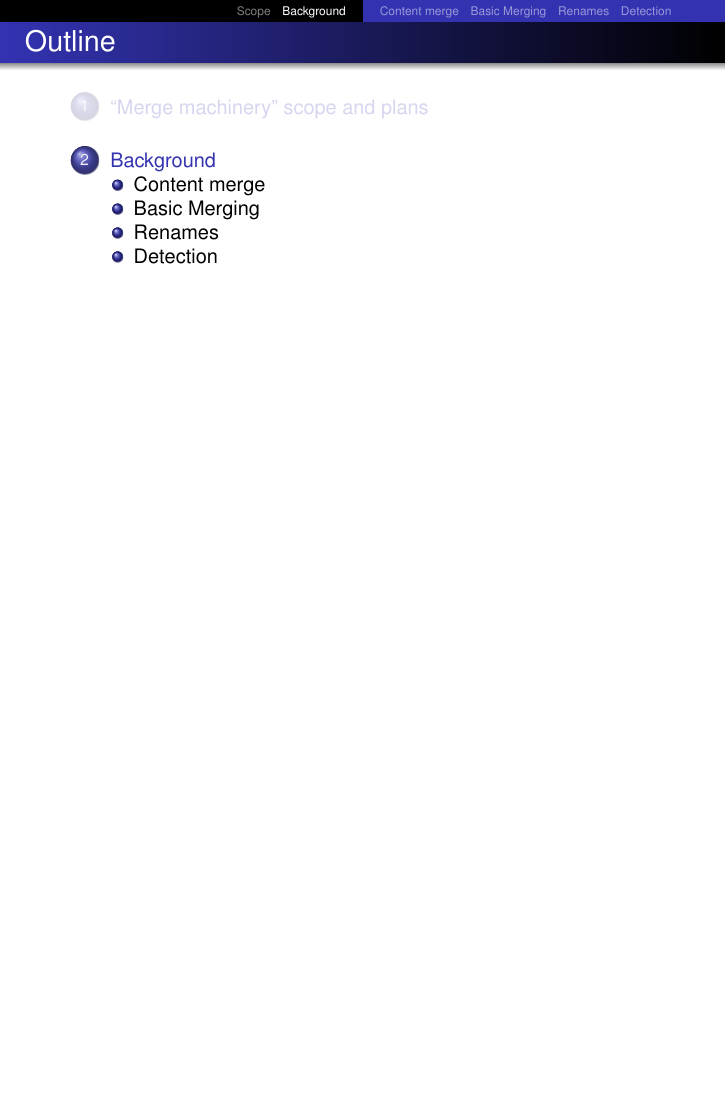
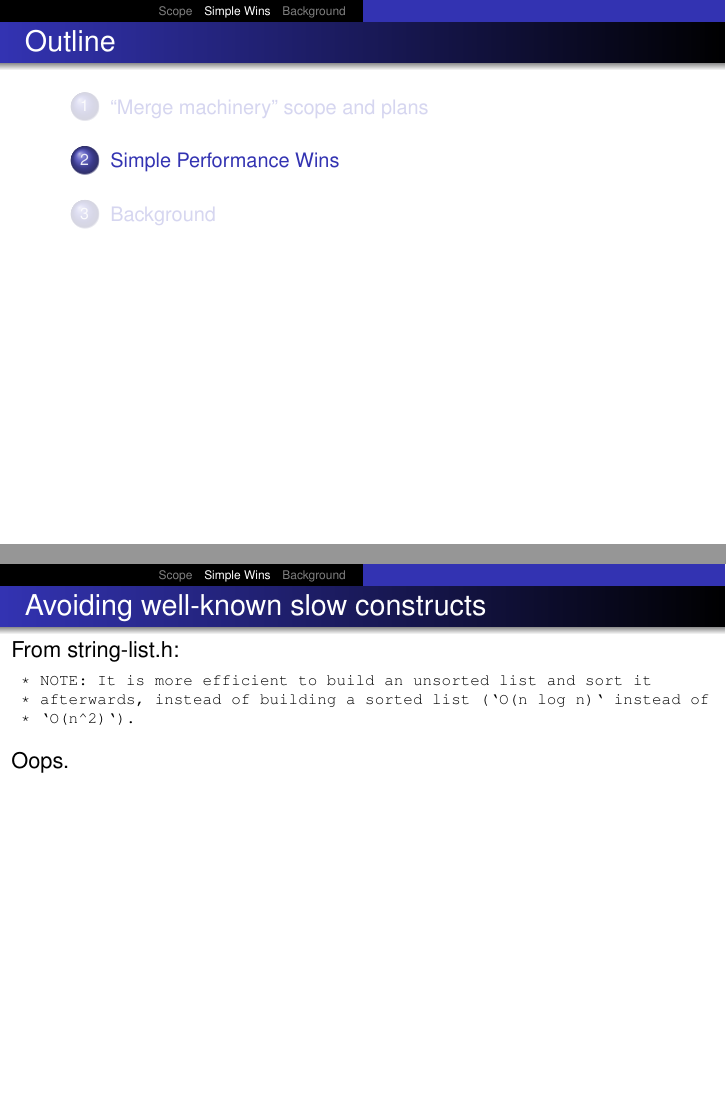
Before and after one commit to newren/presentations, LaTeX slides (merge-performance/merge-performance.tex): page 28 of 71 before the commit and pages 28 and 30 of 79 after it, the two joined at a grey line, the shorter picture padded with empty space. Compiled offline with pdfLaTeX.

Commit message:
Add a few slides on simple wins

```diff
--- a/merge-performance/merge-performance.tex
+++ b/merge-performance/merge-performance.tex
@@ -201,3 +201,49 @@
     }}}}
   \end{itemize}
   }}
+
+\end{frame}
+
+%%%%%%%%%%%%%%%%%%%%%%%%%%%%%%%%%%%%%%%%%%%%%%%%%%%%%%%%%%%%%%%%%%%%%%%%%%
+\section[Simple Wins]{Simple Performance Wins}
+%%%%%%%%%%%%%%%%%%%%%%%%%%%%%%%%%%%%%%%%%%%%%%%%%%%%%%%%%%%%%%%%%%%%%%%%%%
+
+\begin{frame}[fragile]
+  \frametitle{Avoiding well-known slow constructs}
+
+  From string-list.h:
+  {\scriptsize
+  \vspace*{-0.5\baselineskip}
+  \begin{verbatim}
+ * NOTE: It is more efficient to build an unsorted list and sort it
+ * afterwards, instead of building a sorted list (`O(n log n)` instead of
+ * `O(n^2)`).
+  \end{verbatim}
+  \vspace*{-\baselineskip}
+  }
+
+  \only<2>{
+  Oops.
+  }
+\end{frame}
+
+%%%%%%%%%%%%%%%%%%%%%%%%%%%%%%%%%%%%%%%%%%%%%%%%%%%%%%%%%%%%%%%%%%%%%%%%%%
+
+\begin{frame}[fragile]
+  \frametitle{Avoiding well-known slow constructs}
+
+  Comment above \texttt{remove\_marked\_cache\_entries()}:
+  {\scriptsize
+  \vspace*{-0.5\baselineskip}
+  \begin{verbatim}
+/*
+ * Remove all cache entries marked for removal...this is much more
+ * effective than calling remove_index_entry_at() for each entry to be
+ * removed.
+ */
+  \end{verbatim}
+  }
+
+  \only<2->{
+  \vspace*{-1.25\baselineskip}
+  \begin{itemize}
@@ -203,0 +253,9 @@
+  \end{itemize}
+  }
+
+  \only<3->{
+    Needed a significant restructure to avoid this quasi-quadratic
+    behavior.
+  }
+
+\end{frame}
```
Also changed, not shown: merge-performance/merge-performance.tex (35 more changed lines).
